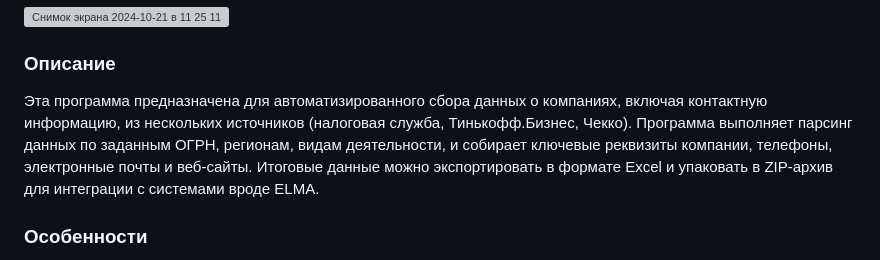
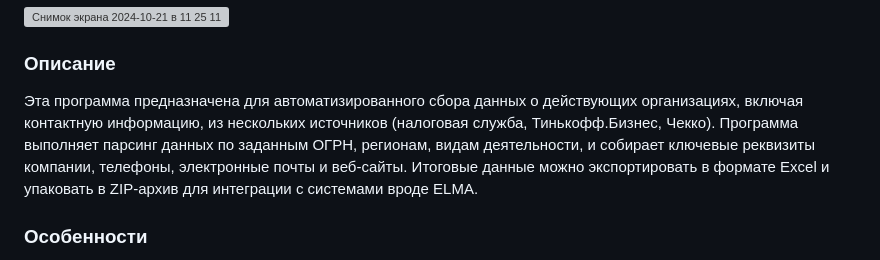
Before and after one commit to cloverfield11/AgentBase, a Markdown page: README.md, the part around the change. Rendered like a GitHub page; grey boxes are pictures that could not be loaded.

```diff
--- a/README.md
+++ b/README.md
@@ -5,7 +5,7 @@
 </div>
 
 ### Описание
-Эта программа предназначена для автоматизированного сбора данных о компаниях, включая контактную информацию, из нескольких источников (налоговая служба, Тинькофф.Бизнес, Чекко). Программа выполняет парсинг данных по заданным ОГРН, регионам, видам деятельности, и собирает ключевые реквизиты компании, телефоны, электронные почты и веб-сайты. Итоговые данные можно экспортировать в формате Excel и упаковать в ZIP-архив для интеграции с системами вроде ELMA.
+Эта программа предназначена для автоматизированного сбора данных о действующих организациях, включая контактную информацию, из нескольких источников (налоговая служба, Тинькофф.Бизнес, Чекко). Программа выполняет парсинг данных по заданным ОГРН, регионам, видам деятельности, и собирает ключевые реквизиты компании, телефоны, электронные почты и веб-сайты. Итоговые данные можно экспортировать в формате Excel и упаковать в ZIP-архив для интеграции с системами вроде ELMA.
 
 ### Особенности
 - **Запросы к внешним ресурсам**: программа запрашивает данные компаний через сервисы ЕГРЮЛ (сбор ОГРН действующих организаций), Тинькофф (сбор основных данных организаций) и Чеко (сбор контактных данных).
```
